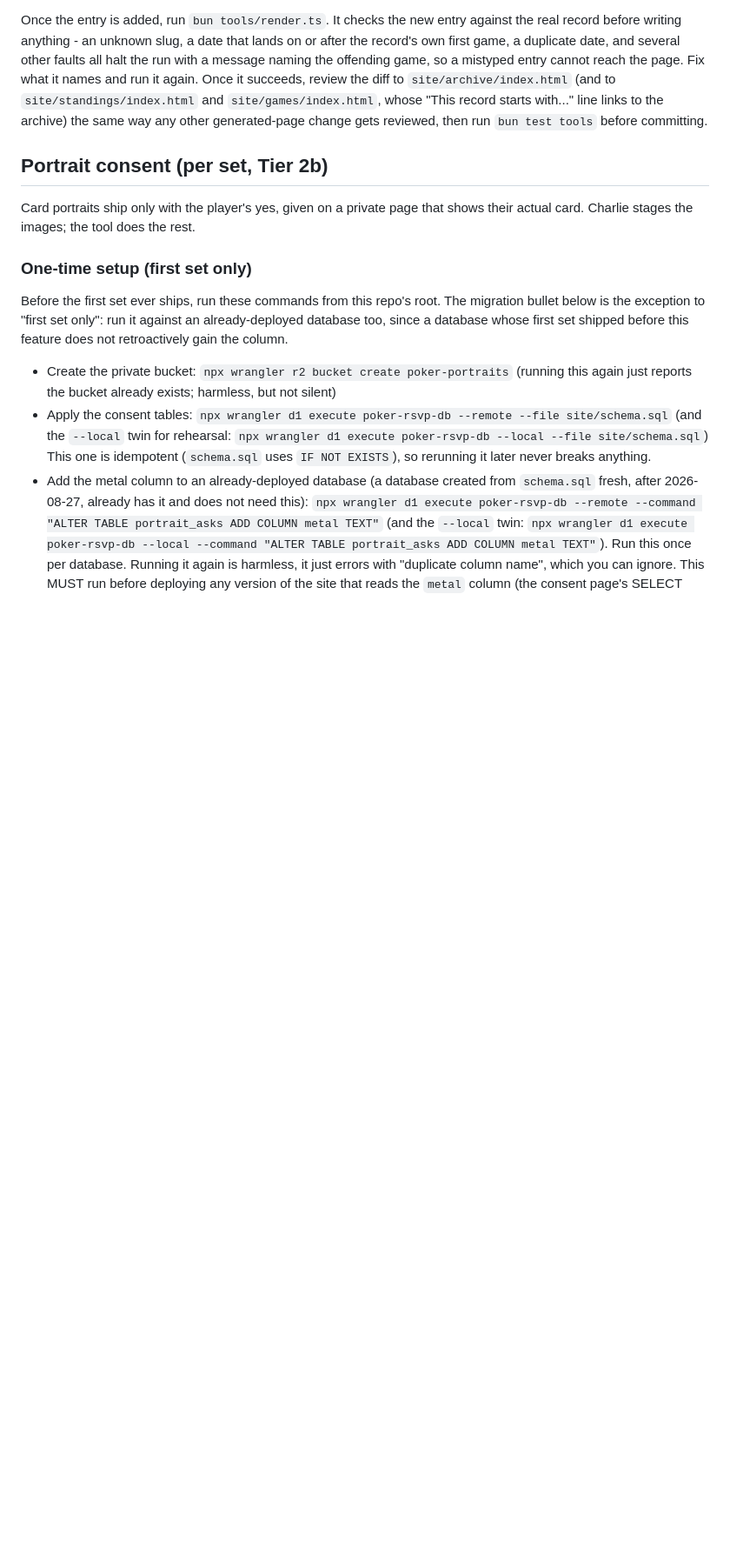
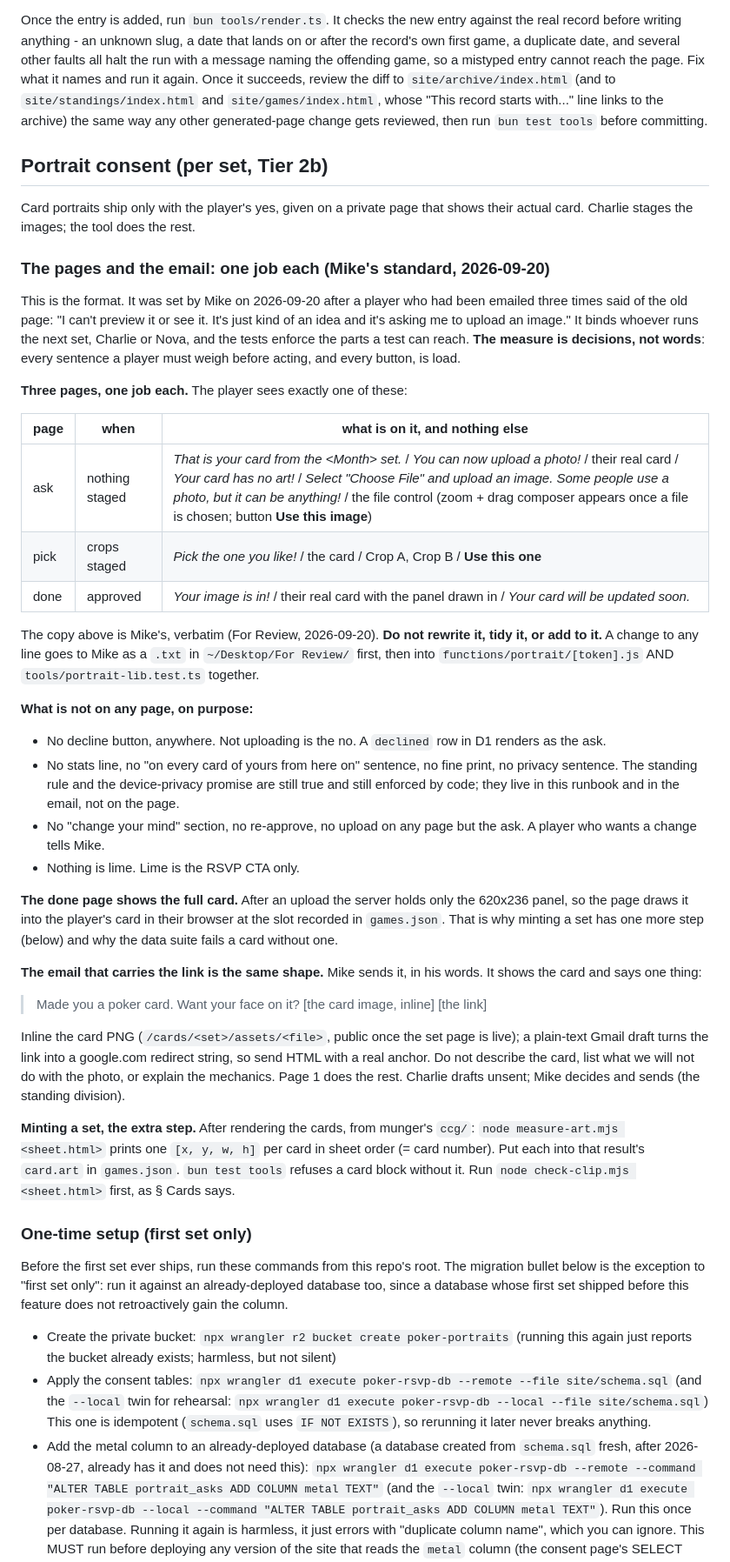
Before and after one commit to Publicly-Traded-Person/shareholder-poker, a Markdown page: docs/publishing.md, the part around the change. Shown at 87% size. Drawn GitHub-style; blank space fills up the shorter version.

Commit message:
docs: the portrait pages and email have one job each, and it binds the next set (#17)
Mike, 2026-09-20: "how do we make sure after the next game we follow
this same format? because it could be you or Nova implementing the
emails and these pages."

Three layers, so the format survives whoever runs it:

- CLAUDE.md invariant, read by Nova on boot: player-facing pages have
  one job each; the copy is Mike's verbatim; edits go back through him.
- docs/publishing.md, the per-set runbook Charlie follows: the three
  pages with the exact copy, what is deliberately absent and why, the
  email's shape (card inline, one line, the link; Mike sends), and the
  one new minting step (measure-art -> card.art).
- tools/portrait-lib.test.ts and tools/site.test.ts already pin the
  page structure, the copy, the absence of every removed element, and
  the art rect on every card. The runbook says so, so nobody argues
  with a red suite.

Co-Authored-By: Claude Fable 5.1 <noreply@anthropic.com>

```diff
--- a/docs/publishing.md
+++ b/docs/publishing.md
@@ -448,6 +448,63 @@ committing.
 Card portraits ship only with the player's yes, given on a private page that
 shows their actual card. Charlie stages the images; the tool does the rest.
 
+### The pages and the email: one job each (Mike's standard, 2026-09-20)
+
+This is the format. It was set by Mike on 2026-09-20 after a player who had
+been emailed three times said of the old page: "I can't preview it or see
+it. It's just kind of an idea and it's asking me to upload an image." It
+binds whoever runs the next set, Charlie or Nova, and the tests enforce the
+parts a test can reach. **The measure is decisions, not words**: every
+sentence a player must weigh before acting, and every button, is load.
+
+**Three pages, one job each.** The player sees exactly one of these:
+
+| page | when | what is on it, and nothing else |
+|---|---|---|
+| ask | nothing staged | *That is your card from the &lt;Month&gt; set.* / *You can now upload a photo!* / their real card / *Your card has no art!* / *Select "Choose File" and upload an image. Some people use a photo, but it can be anything!* / the file control (zoom + drag composer appears once a file is chosen; button **Use this image**) |
+| pick | crops staged | *Pick the one you like!* / the card / Crop A, Crop B / **Use this one** |
+| done | approved | *Your image is in!* / their real card with the panel drawn in / *Your card will be updated soon.* |
+
+The copy above is Mike's, verbatim (For Review, 2026-09-20). **Do not
+rewrite it, tidy it, or add to it.** A change to any line goes to Mike as a
+`.txt` in `~/Desktop/For Review/` first, then into
+`functions/portrait/[token].js` AND `tools/portrait-lib.test.ts` together.
+
+**What is not on any page, on purpose:**
+
+- No decline button, anywhere. Not uploading is the no. A `declined` row in
+  D1 renders as the ask.
+- No stats line, no "on every card of yours from here on" sentence, no fine
+  print, no privacy sentence. The standing rule and the device-privacy
+  promise are still true and still enforced by code; they live in this
+  runbook and in the email, not on the page.
+- No "change your mind" section, no re-approve, no upload on any page but
+  the ask. A player who wants a change tells Mike.
+- Nothing is lime. Lime is the RSVP CTA only.
+
+**The done page shows the full card.** After an upload the server holds only
+the 620x236 panel, so the page draws it into the player's card in their
+browser at the slot recorded in `games.json`. That is why minting a set has
+one more step (below) and why the data suite fails a card without one.
+
+**The email that carries the link is the same shape.** Mike sends it, in his
+words. It shows the card and says one thing:
+
+> Made you a poker card. Want your face on it? [the card image, inline]
+> [the link]
+
+Inline the card PNG (`/cards/<set>/assets/<file>`, public once the set page
+is live); a plain-text Gmail draft turns the link into a google.com redirect
+string, so send HTML with a real anchor. Do not describe the card, list what
+we will not do with the photo, or explain the mechanics. Page 1 does the
+rest. Charlie drafts unsent; Mike decides and sends (the standing division).
+
+**Minting a set, the extra step.** After rendering the cards, from munger's
+`ccg/`: `node measure-art.mjs <sheet.html>` prints one `[x, y, w, h]` per
+card in sheet order (= card number). Put each into that result's
+`card.art` in `games.json`. `bun test tools` refuses a card block without
+it. Run `node check-clip.mjs <sheet.html>` first, as § Cards says.
+
 ### One-time setup (first set only)
 
 Before the first set ever ships, run these commands from this repo's
```
Also changed, not shown: CLAUDE.md (+9 -0 lines).
